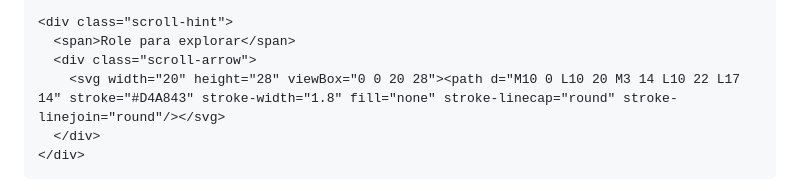
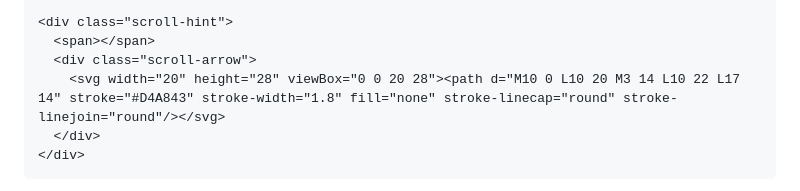
Before and after one commit to jpweber-midiatech/jpweber-midiatech.github.io, a Markdown page: README.md, the part around the change. Drawn GitHub-style.

```diff
--- a/README.md
+++ b/README.md
@@ -87,7 +87,7 @@
     </div>
 
     <div class="scroll-hint">
-      <span>Role para explorar</span>
+      <span></span>
       <div class="scroll-arrow">
         <svg width="20" height="28" viewBox="0 0 20 28"><path d="M10 0 L10 20 M3 14 L10 22 L17 14" stroke="#D4A843" stroke-width="1.8" fill="none" stroke-linecap="round" stroke-linejoin="round"/></svg>
       </div>
```
